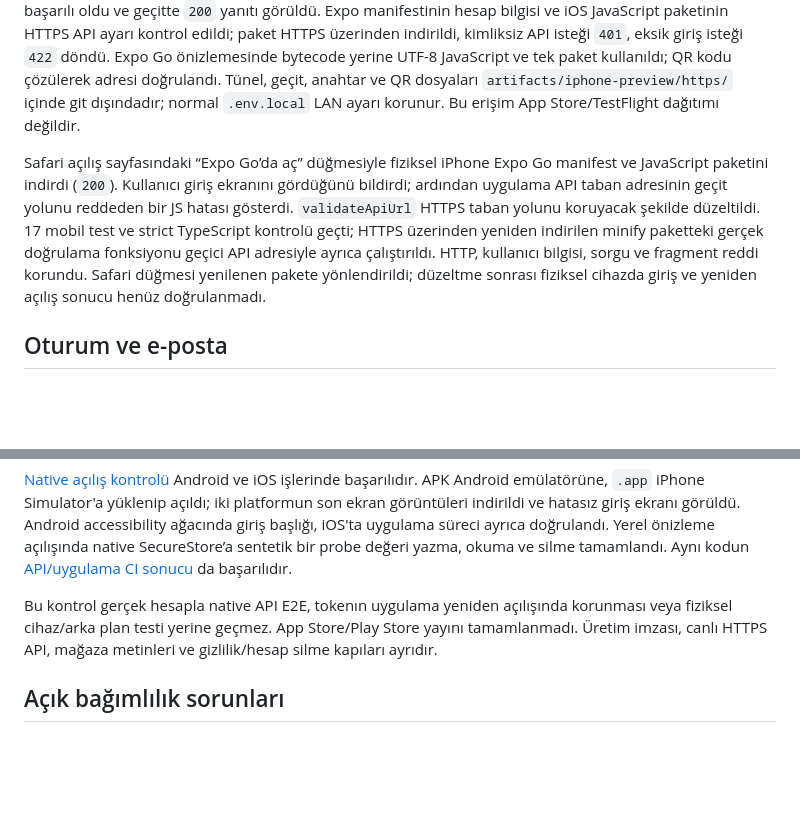
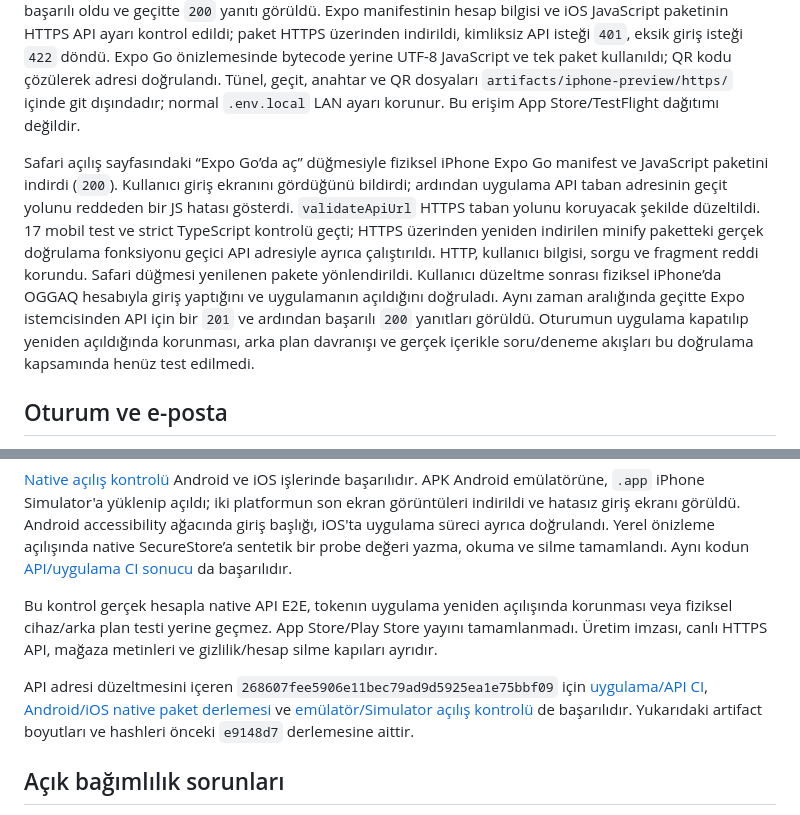
Before and after one commit to ninjaBlume/oggaq, a Markdown page: docs/MOBILE.md, 2 parts joined by grey strips. Rendered like a GitHub page; blank space fills up the shorter version.

Commit message:
docs: confirm successful physical iPhone login

```diff
--- a/docs/MOBILE.md
+++ b/docs/MOBILE.md
@@ -49,7 +49,7 @@ Kamerayla Expo QR kodunu tarayıp Expo Go'da açın; iOS yerel ağ iznini istiyo
 
 10 Ekim 2026 bu cihazdaki LAN bağlantısı Safari'de başarısız kaldı. Geçici HTTPS önizlemesi rastgele erişim anahtarı isteyen bir geçit üzerinden hazırlandı; anahtarsız uygulama/API erişimi, yönetici API yolları ve yol geçişi reddedildi. Anahtarsız bağlantı testi yalnız sabit bir metin döndürür; bu HTTPS testi iPhone Safari'de başarılı oldu ve geçitte `200` yanıtı görüldü. Expo manifestinin hesap bilgisi ve iOS JavaScript paketinin HTTPS API ayarı kontrol edildi; paket HTTPS üzerinden indirildi, kimliksiz API isteği `401`, eksik giriş isteği `422` döndü. Expo Go önizlemesinde bytecode yerine UTF-8 JavaScript ve tek paket kullanıldı; QR kodu çözülerek adresi doğrulandı. Tünel, geçit, anahtar ve QR dosyaları `artifacts/iphone-preview/https/` içinde git dışındadır; normal `.env.local` LAN ayarı korunur. Bu erişim App Store/TestFlight dağıtımı değildir.
 
-Safari açılış sayfasındaki “Expo Go’da aç” düğmesiyle fiziksel iPhone Expo Go manifest ve JavaScript paketini indirdi (`200`). Kullanıcı giriş ekranını gördüğünü bildirdi; ardından uygulama API taban adresinin geçit yolunu reddeden bir JS hatası gösterdi. `validateApiUrl` HTTPS taban yolunu koruyacak şekilde düzeltildi. 17 mobil test ve strict TypeScript kontrolü geçti; HTTPS üzerinden yeniden indirilen minify paketteki gerçek doğrulama fonksiyonu geçici API adresiyle ayrıca çalıştırıldı. HTTP, kullanıcı bilgisi, sorgu ve fragment reddi korundu. Safari düğmesi yenilenen pakete yönlendirildi; düzeltme sonrası fiziksel cihazda giriş ve yeniden açılış sonucu henüz doğrulanmadı.
+Safari açılış sayfasındaki “Expo Go’da aç” düğmesiyle fiziksel iPhone Expo Go manifest ve JavaScript paketini indirdi (`200`). Kullanıcı giriş ekranını gördüğünü bildirdi; ardından uygulama API taban adresinin geçit yolunu reddeden bir JS hatası gösterdi. `validateApiUrl` HTTPS taban yolunu koruyacak şekilde düzeltildi. 17 mobil test ve strict TypeScript kontrolü geçti; HTTPS üzerinden yeniden indirilen minify paketteki gerçek doğrulama fonksiyonu geçici API adresiyle ayrıca çalıştırıldı. HTTP, kullanıcı bilgisi, sorgu ve fragment reddi korundu. Safari düğmesi yenilenen pakete yönlendirildi. Kullanıcı düzeltme sonrası fiziksel iPhone’da OGGAQ hesabıyla giriş yaptığını ve uygulamanın açıldığını doğruladı. Aynı zaman aralığında geçitte Expo istemcisinden API için bir `201` ve ardından başarılı `200` yanıtları görüldü. Oturumun uygulama kapatılıp yeniden açıldığında korunması, arka plan davranışı ve gerçek içerikle soru/deneme akışları bu doğrulama kapsamında henüz test edilmedi.
 
 ## Oturum ve e-posta
 
@@ -74,6 +74,8 @@ Bu Mac'te tam Xcode, Android SDK ve Java yoktur. `e9148d792ad0fccad0dba352241c0c
 
 Bu kontrol gerçek hesapla native API E2E, tokenın uygulama yeniden açılışında korunması veya fiziksel cihaz/arka plan testi yerine geçmez. App Store/Play Store yayını tamamlanmadı. Üretim imzası, canlı HTTPS API, mağaza metinleri ve gizlilik/hesap silme kapıları ayrıdır.
 
+API adresi düzeltmesini içeren `268607fee5906e11bec79ad9d5925ea1e75bbf09` için [uygulama/API CI](https://github.com/ninjaBlume/oggaq/actions/runs/38030347645), [Android/iOS native paket derlemesi](https://github.com/ninjaBlume/oggaq/actions/runs/38030347637) ve [emülatör/Simulator açılış kontrolü](https://github.com/ninjaBlume/oggaq/actions/runs/38030710699) de başarılıdır. Yukarıdaki artifact boyutları ve hashleri önceki `e9148d7` derlemesine aittir.
+
 ## Açık bağımlılık sorunları
 
 9 Ekim 2026 npm audit: Expo derleme zincirinde **15 etkilenen paket**, iki kök high advisory: [braces recursive pattern DoS](https://github.com/advisories/GHSA-vfj7-8cjw-p6xm) (3.0.3) ve [node-forge signature verification](https://github.com/advisories/GHSA-86w9-cpqp-85rv) (1.4.0). İncelenen advisory'lerde düzeltilmiş sürüm yayımlanmamış. Bunlar Metro dosya eşleme ve Expo CLI sertifika araçlarında; native uygulamanın auth/HTTPS uygulamasında kullanılmaz. Varsayılan geliştirme sunucusu loopback'tedir; yukarıdaki iPhone testi Metro'yu yerel Wi-Fi ağına açar ve güvenilen geliştirme ağı içindir. OTA kod imzalama yapılandırılmadı. Bu değerlendirme upstream açığın düzeltildiği anlamına gelmez.
```
